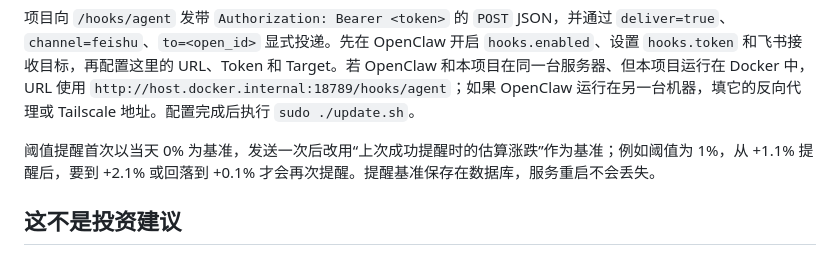
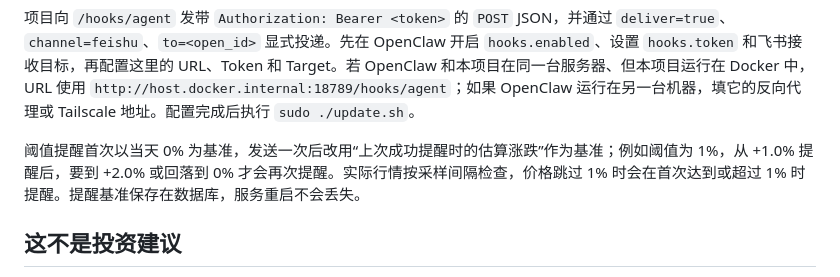
Before and after one commit to hemeng88/MYGOLD, a Markdown page: README.md, the part around the change. Drawn GitHub-style.

Commit message:
Clarify one percent alert threshold example

```diff
--- a/README.md
+++ b/README.md
@@ -136,7 +136,7 @@ MYGOLD_FUND_ALERT_THRESHOLD_PCT=1.0
 
 项目向 `/hooks/agent` 发带 `Authorization: Bearer <token>` 的 `POST` JSON，并通过 `deliver=true`、`channel=feishu`、`to=<open_id>` 显式投递。先在 OpenClaw 开启 `hooks.enabled`、设置 `hooks.token` 和飞书接收目标，再配置这里的 URL、Token 和 Target。若 OpenClaw 和本项目在同一台服务器、但本项目运行在 Docker 中，URL 使用 `http://host.docker.internal:18789/hooks/agent`；如果 OpenClaw 运行在另一台机器，填它的反向代理或 Tailscale 地址。配置完成后执行 `sudo ./update.sh`。
 
-阈值提醒首次以当天 0% 为基准，发送一次后改用“上次成功提醒时的估算涨跌”作为基准；例如阈值为 1%，从 +1.1% 提醒后，要到 +2.1% 或回落到 +0.1% 才会再次提醒。提醒基准保存在数据库，服务重启不会丢失。
+阈值提醒首次以当天 0% 为基准，发送一次后改用“上次成功提醒时的估算涨跌”作为基准；例如阈值为 1%，从 +1.0% 提醒后，要到 +2.0% 或回落到 0% 才会再次提醒。实际行情按采样间隔检查，价格跳过 1% 时会在首次达到或超过 1% 时提醒。提醒基准保存在数据库，服务重启不会丢失。
 
 ## 这不是投资建议
 
```
